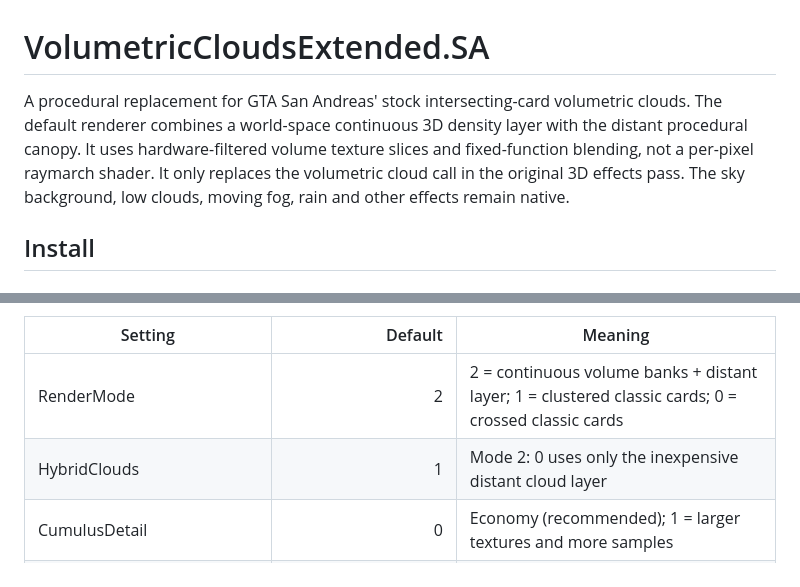
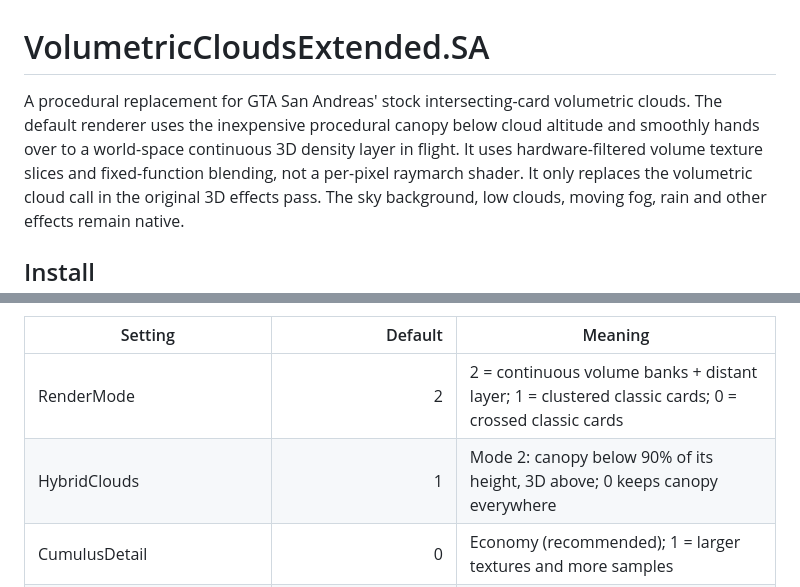
Before and after one commit to Banemanz/VolumetricCloudsExtended.SA, a Markdown page: README.md, 2 parts joined by grey strips. Drawn GitHub-style.

```diff
--- a/README.md
+++ b/README.md
@@ -1,8 +1,8 @@
 # VolumetricCloudsExtended.SA
 
 A procedural replacement for GTA San Andreas' stock intersecting-card volumetric clouds.
-The default renderer combines a world-space continuous 3D density layer with the
-distant procedural canopy. It uses hardware-filtered volume texture slices and
+The default renderer uses the inexpensive procedural canopy below cloud
+altitude and smoothly hands over to a world-space continuous 3D density layer in flight. It uses hardware-filtered volume texture slices and
 fixed-function blending, not a per-pixel raymarch shader. It only
 replaces the volumetric cloud call in the original 3D effects pass. The sky background,
 low clouds, moving fog, rain and other effects remain native.
@@ -56,7 +57,7 @@ old draw and fog distances, and any explicit UseAdditionalTextures setting.
 | Setting | Default | Meaning |
 |---|---:|---|
 | RenderMode | 2 | 2 = continuous volume banks + distant layer; 1 = clustered classic cards; 0 = crossed classic cards |
-| HybridClouds | 1 | Mode 2: 0 uses only the inexpensive distant cloud layer |
+| HybridClouds | 1 | Mode 2: canopy below 90% of its height, 3D above; 0 keeps canopy everywhere |
 | CumulusDetail | 0 | Economy (recommended); 1 = larger textures and more samples |
 | TargetProcClouds | 160 | Sky coverage in mode 2; classic cloud group count otherwise; 0 disables |
 | BadWeatherDensityMultiplier | 1.4 | Cloud density in bad weather relative to clear (0–3) |
```
Also changed, not shown: other parts of README.md (+65 -54 lines), new chat/HANDOFF.md (+64 -0 lines), docs/previews/banks_above.jpg, docs/previews/banks_entry.jpg, docs/previews/banks_flight.jpg, docs/previews/banks_ground.jpg, 10 other files.
